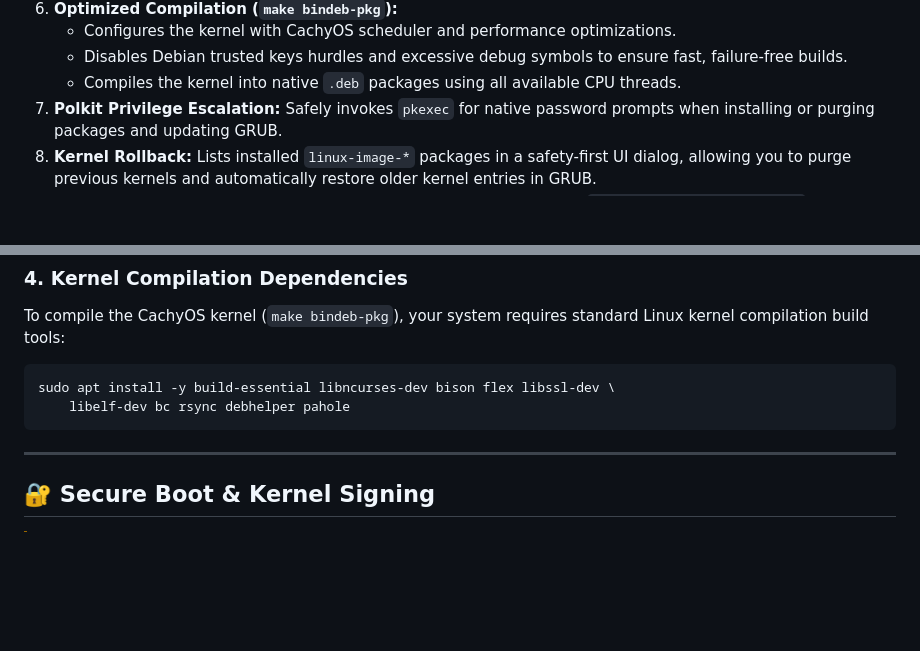
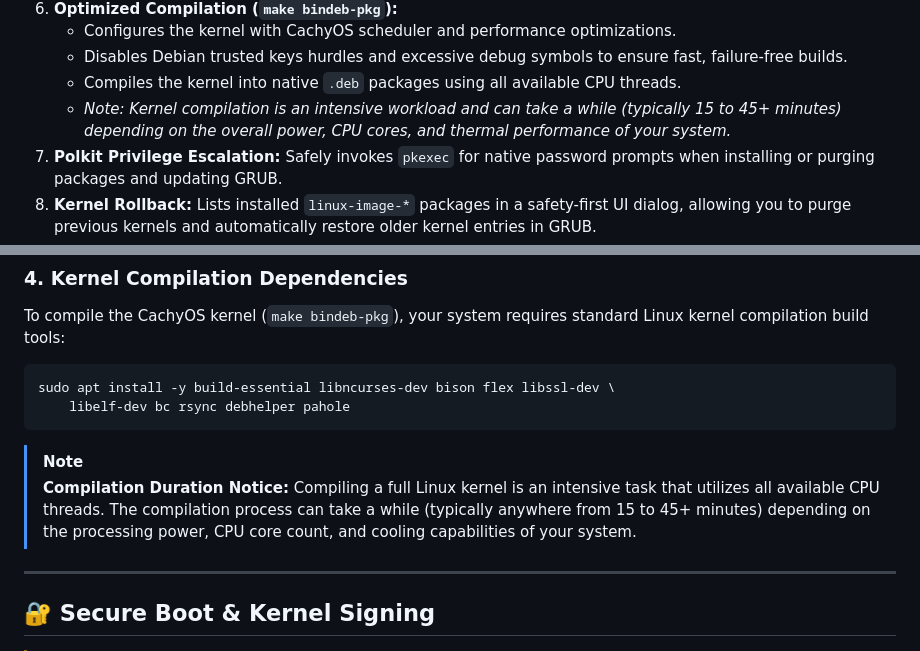
Before and after one commit to Antux912012/debian-cachy-kernel-updater, a Markdown page: README.md, 2 parts joined by grey strips. Drawn GitHub-style; blank space fills up the shorter version.

Commit message:
docs: note kernel compilation duration and dependency on system power

````diff
--- a/README.md
+++ b/README.md
@@ -32,6 +32,7 @@ A modern **GTK4 / Libadwaita** application designed for Debian systems to check,
    * Configures the kernel with CachyOS scheduler and performance optimizations.
    * Disables Debian trusted keys hurdles and excessive debug symbols to ensure fast, failure-free builds.
    * Compiles the kernel into native `.deb` packages using all available CPU threads.
+   * *Note: Kernel compilation is an intensive workload and can take a while (typically 15 to 45+ minutes) depending on the overall power, CPU cores, and thermal performance of your system.*
 7. **Polkit Privilege Escalation:** Safely invokes `pkexec` for native password prompts when installing or purging packages and updating GRUB.
 8. **Kernel Rollback:** Lists installed `linux-image-*` packages in a safety-first UI dialog, allowing you to purge previous kernels and automatically restore older kernel entries in GRUB.
 9. **Cache Cleanup & Persistent Config Recovery:** Checks and cleans `~/.cache/cachy-kernel-build` every time the app opens, preventing disk bloat while automatically saving and recovering your generated kernel `.config` across kernel updates.
@@ -107,6 +108,10 @@ To compile the CachyOS kernel (`make bindeb-pkg`), your system requires standard
 sudo apt install -y build-essential libncurses-dev bison flex libssl-dev \
     libelf-dev bc rsync debhelper pahole
 ```
+
+> [!NOTE]
+> **Compilation Duration Notice:**
+> Compiling a full Linux kernel is an intensive task that utilizes all available CPU threads. The compilation process can take a while (typically anywhere from 15 to 45+ minutes) depending on the processing power, CPU core count, and cooling capabilities of your system.
 
 ---
 
````
